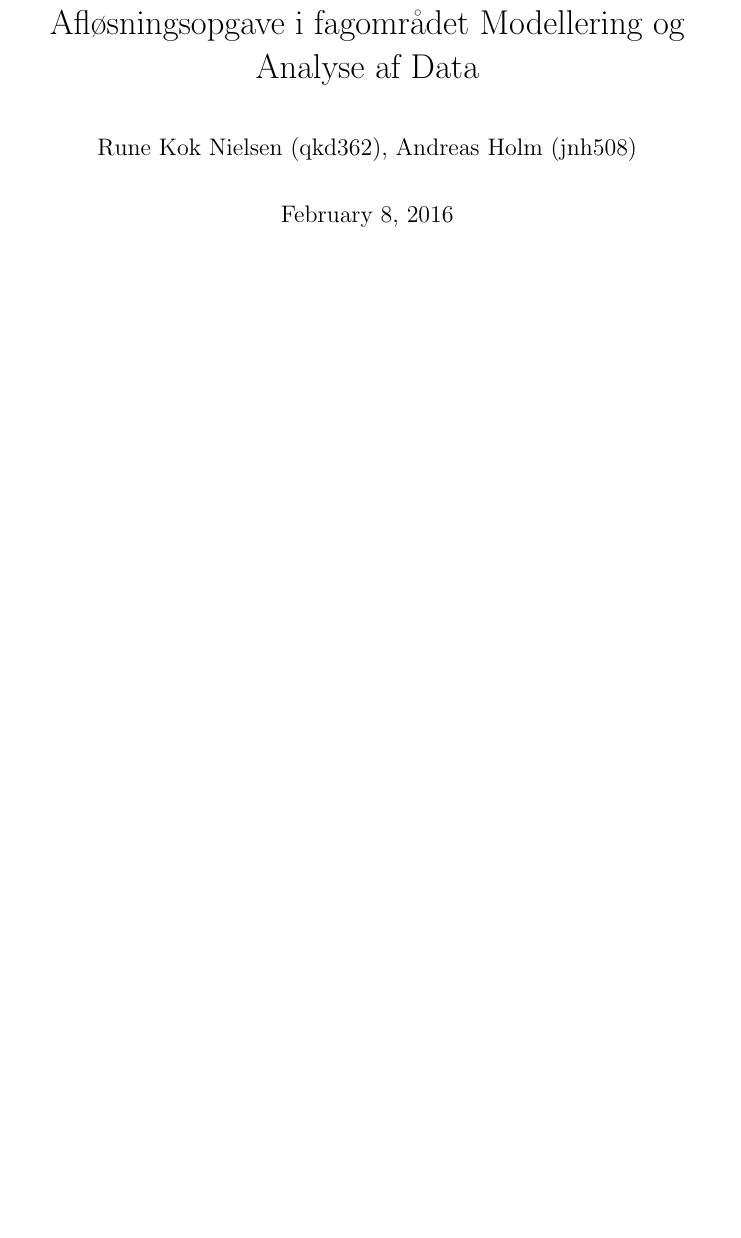
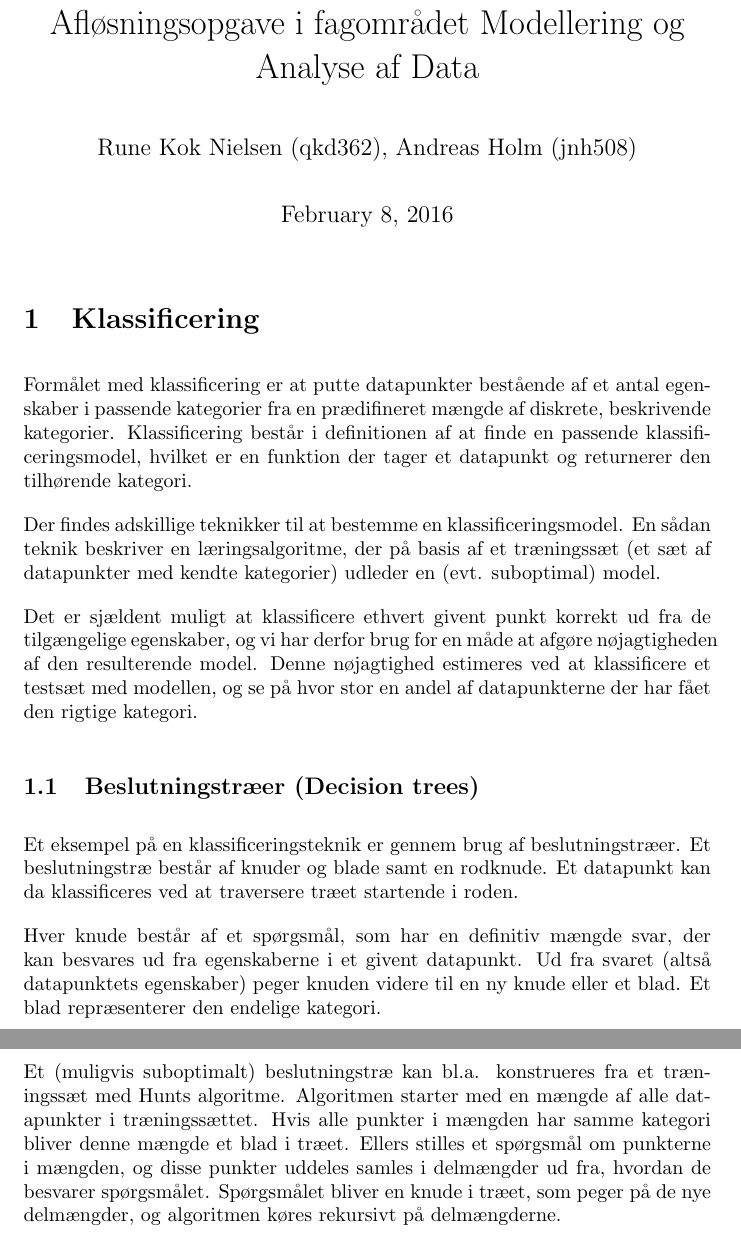
Before and after one commit to RuneKokNielsen/mad, a LaTeX document (rapport.tex): part of the page before the commit and two parts of pages 1 and 2 of 2 after it, the two joined at a grey line, cut so that both start at the same text, the shorter picture padded with empty space. Compiled offline with pdfLaTeX.

Commit message:
Skrevet om klassificering og beslutningstræer.

```diff
--- a/rapport.tex
+++ b/rapport.tex
@@ -83,6 +83,20 @@ mathescape
 
 \maketitle
 
+\section{Klassificering}
+Formålet med klassificering er at putte datapunkter bestående af et antal egenskaber i passende kategorier fra en prædifineret mængde af diskrete, beskrivende kategorier. Klassificering består i definitionen af at finde en passende klassificeringsmodel, hvilket er en funktion der tager et datapunkt og returnerer den tilhørende kategori.
+
+Der findes adskillige teknikker til at bestemme en klassificeringsmodel. En sådan teknik beskriver en læringsalgoritme, der på basis af et træningssæt (et sæt af datapunkter med kendte kategorier) udleder en (evt. suboptimal) model.
+
+Det er sjældent muligt at klassificere ethvert givent punkt korrekt ud fra de tilgængelige egenskaber, og vi har derfor brug for en måde at afgøre nøjagtigheden af den resulterende model. Denne nøjagtighed estimeres ved at klassificere et testsæt med modellen, og se på hvor stor en andel af datapunkterne der har fået den rigtige kategori.
+
+\subsection{Beslutningstræer (Decision trees)}
+Et eksempel på en klassificeringsteknik er gennem brug af beslutningstræer. Et beslutningstræ består af knuder og blade samt en rodknude. Et datapunkt kan da klassificeres ved at traversere træet startende i roden.
+
+Hver knude består af et spørgsmål, som har en definitiv mængde svar, der kan besvares ud fra egenskaberne i et givent datapunkt. Ud fra svaret (altså datapunktets egenskaber) peger knuden videre til en ny knude eller et blad. Et blad repræsenterer den endelige kategori.
+
+Et (muligvis suboptimalt) beslutningstræ kan bl.a. konstrueres fra et træningssæt med Hunts algoritme. Algoritmen starter med en mængde af alle datapunkter i træningssættet. Hvis alle punkter i mængden har samme kategori bliver denne mængde et blad i træet. Ellers stilles et spørgsmål om punkterne i mængden, og disse punkter uddeles samles i delmængder ud fra, hvordan de besvarer spørgsmålet. Spørgsmålet bliver en knude i træet, som peger på de nye delmængder, og algoritmen køres rekursivt på delmængderne.
+
 
 
 \end{document}
```
